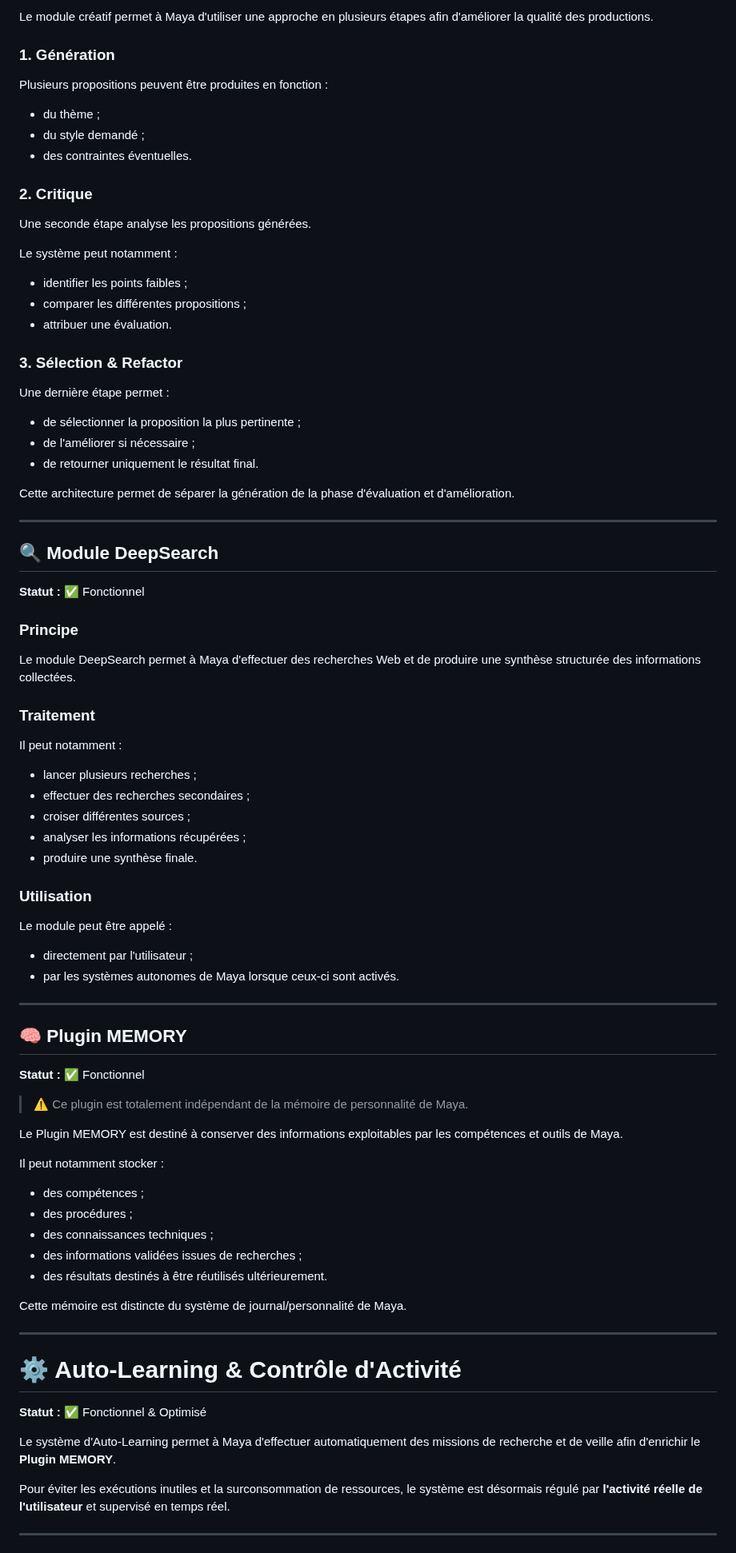
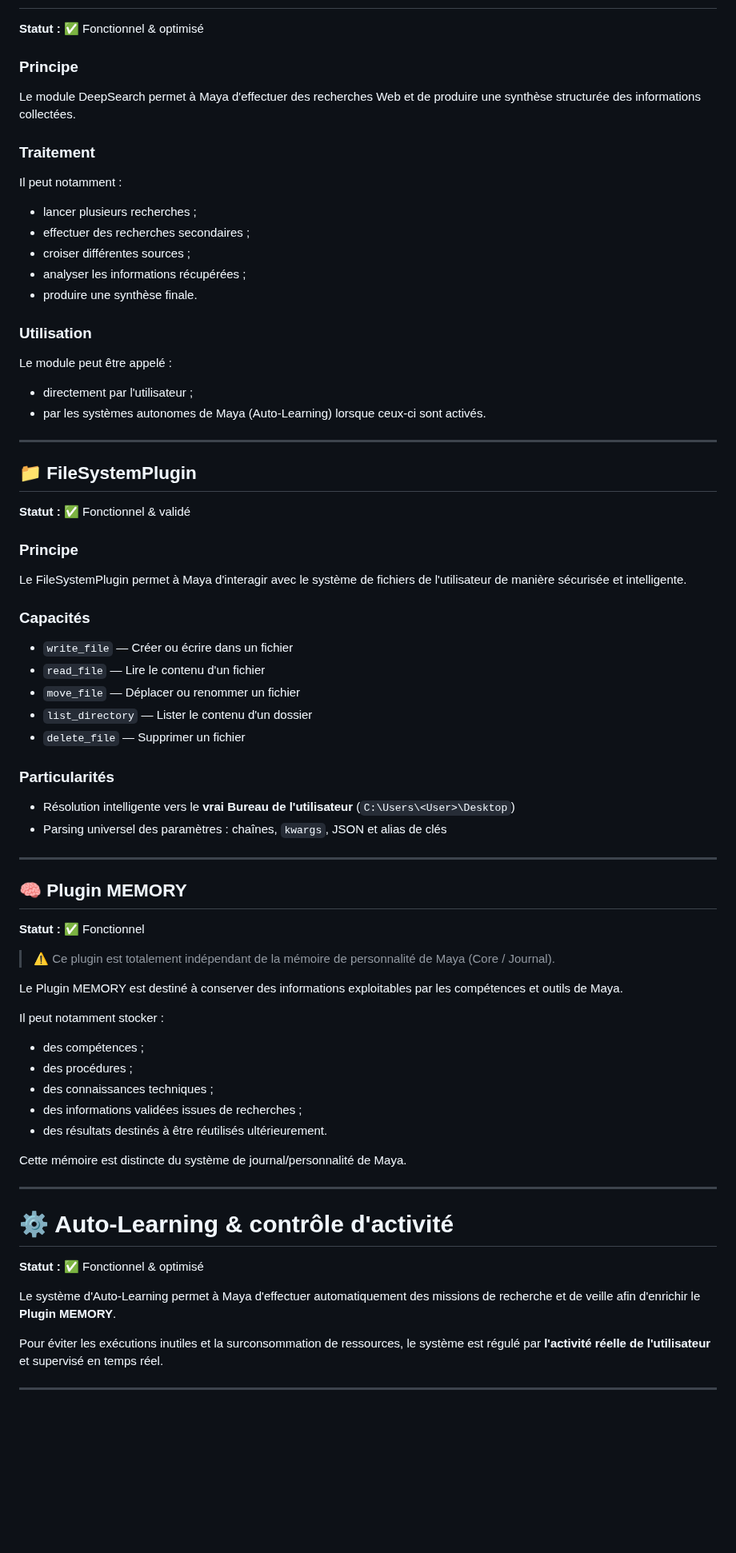
Before and after one commit to IronWoodten/project-maya, a Markdown page: docs/hub.md, the part around one of its changes. Shown at 80% size. Drawn GitHub-style; blank space fills up the shorter version.

```diff
--- a/docs/hub.md
+++ b/docs/hub.md
@@ -205,38 +178,4 @@ Le module est isolé du reste de l'interface et communique avec Maya via le Hub.
-Le module créatif permet à Maya d'utiliser une approche en plusieurs étapes afin d'améliorer la qualité des productions.
-
-### 1. Génération
-
-Plusieurs propositions peuvent être produites en fonction :
-
-- du thème ;
-- du style demandé ;
-- des contraintes éventuelles.
-
-### 2. Critique
-
-Une seconde étape analyse les propositions générées.
-
-Le système peut notamment :
-
-- identifier les points faibles ;
-- comparer les différentes propositions ;
-- attribuer une évaluation.
-
-### 3. Sélection & Refactor
-
-Une dernière étape permet :
-
-- de sélectionner la proposition la plus pertinente ;
-- de l'améliorer si nécessaire ;
-- de retourner uniquement le résultat final.
-
-Cette architecture permet de séparer la génération de la phase d'évaluation et d'amélioration.
-
----
-
-## 🔍 Module DeepSearch
-
-**Statut :** ✅ Fonctionnel
+**Statut :** ✅ Fonctionnel & optimisé
 
 ### Principe
 
@@ -246,18 +185,41 @@ Le module DeepSearch permet à Maya d'effectuer des recherches Web et de produir
 
 Il peut notamment :
 
-- lancer plusieurs recherches ;
-- effectuer des recherches secondaires ;
-- croiser différentes sources ;
-- analyser les informations récupérées ;
-- produire une synthèse finale.
+* lancer plusieurs recherches ;
+* effectuer des recherches secondaires ;
+* croiser différentes sources ;
+* analyser les informations récupérées ;
+* produire une synthèse finale.
 
 ### Utilisation
 
 Le module peut être appelé :
 
-- directement par l'utilisateur ;
-- par les systèmes autonomes de Maya lorsque ceux-ci sont activés.
+* directement par l'utilisateur ;
+* par les systèmes autonomes de Maya (Auto-Learning) lorsque ceux-ci sont activés.
+
+---
+
+## 📁 FileSystemPlugin
+
+**Statut :** ✅ Fonctionnel & validé
+
+### Principe
+
+Le FileSystemPlugin permet à Maya d'interagir avec le système de fichiers de l'utilisateur de manière sécurisée et intelligente.
+
+### Capacités
+
+* `write_file` — Créer ou écrire dans un fichier
+* `read_file` — Lire le contenu d'un fichier
+* `move_file` — Déplacer ou renommer un fichier
+* `list_directory` — Lister le contenu d'un dossier
+* `delete_file` — Supprimer un fichier
+
+### Particularités
+
+* Résolution intelligente vers le **vrai Bureau de l'utilisateur** (`C:\Users\<User>\Desktop`)
+* Parsing universel des paramètres : chaînes, `kwargs`, JSON et alias de clés
 
 ---
 
@@ -265,29 +227,29 @@ Le module peut être appelé :
 
 **Statut :** ✅ Fonctionnel
 
-> ⚠️ Ce plugin est totalement indépendant de la mémoire de personnalité de Maya.
+> ⚠️ Ce plugin est totalement indépendant de la mémoire de personnalité de Maya (Core / Journal).
 
 Le Plugin MEMORY est destiné à conserver des informations exploitables par les compétences et outils de Maya.
 
 Il peut notamment stocker :
 
-- des compétences ;
-- des procédures ;
-- des connaissances techniques ;
-- des informations validées issues de recherches ;
-- des résultats destinés à être réutilisés ultérieurement.
+* des compétences ;
+* des procédures ;
+* des connaissances techniques ;
+* des informations validées issues de recherches ;
+* des résultats destinés à être réutilisés ultérieurement.
 
 Cette mémoire est distincte du système de journal/personnalité de Maya.
 
 ---
 
-# ⚙️ Auto-Learning & Contrôle d'Activité
+# ⚙️ Auto-Learning & contrôle d'activité
 
-**Statut :** ✅ Fonctionnel & Optimisé
+**Statut :** ✅ Fonctionnel & optimisé
 
 Le système d'Auto-Learning permet à Maya d'effectuer automatiquement des missions de recherche et de veille afin d'enrichir le **Plugin MEMORY**.
 
-Pour éviter les exécutions inutiles et la surconsommation de ressources, le système est désormais régulé par **l'activité réelle de l'utilisateur** et supervisé en temps réel.
+Pour éviter les exécutions inutiles et la surconsommation de ressources, le système est régulé par **l'activité réelle de l'utilisateur** et supervisé en temps réel.
 
 ---
 
```
Also changed, not shown: other parts of docs/hub.md (+133 -222 lines).
